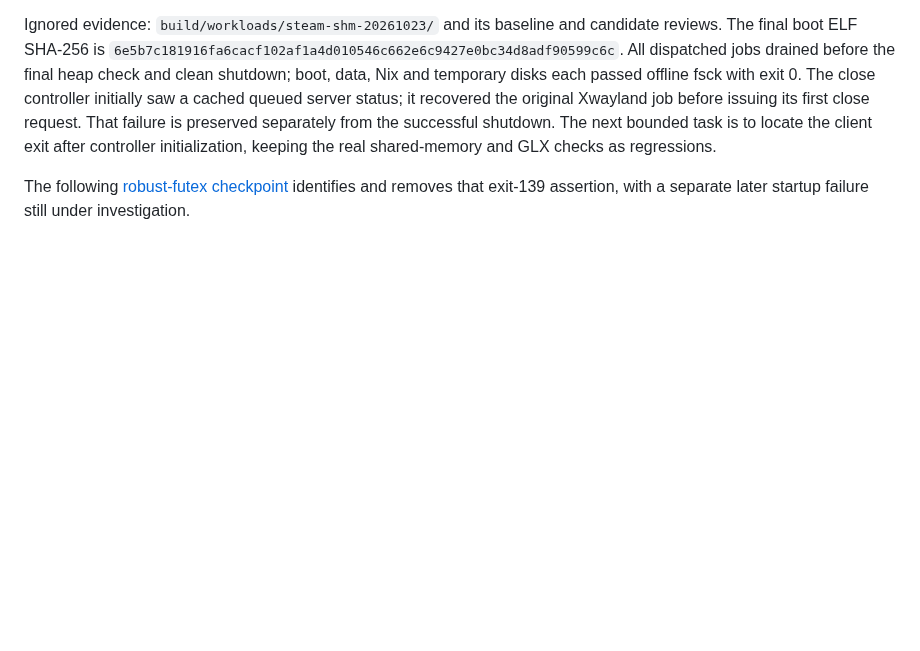
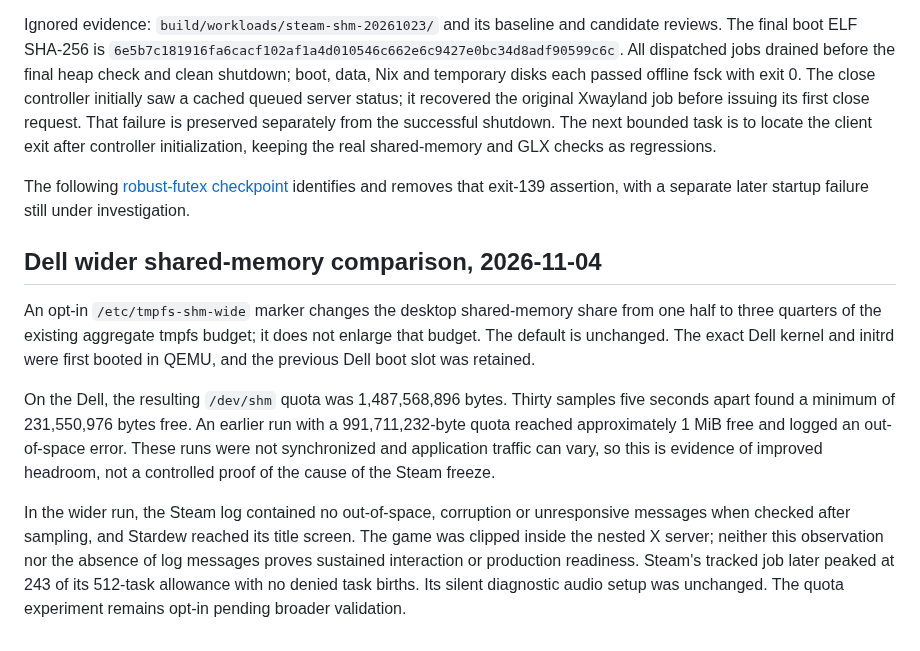
Before and after one commit to IanNorris/Brook, a Markdown page: docs/steam-shared-memory-checkpoint.md, the part around the change. GitHub-like rendering; blank space fills up the shorter version.

Commit message:
Document Dell Steam shared-memory comparison

```diff
--- a/docs/steam-shared-memory-checkpoint.md
+++ b/docs/steam-shared-memory-checkpoint.md
@@ -144,3 +144,25 @@ keeping the real shared-memory and GLX checks as regressions.
 The following [robust-futex checkpoint](steam-robust-futex-checkpoint.md)
 identifies and removes that exit-139 assertion, with a separate later startup
 failure still under investigation.
+
+## Dell wider shared-memory comparison, 2026-11-04
+
+An opt-in `/etc/tmpfs-shm-wide` marker changes the desktop shared-memory share
+from one half to three quarters of the existing aggregate tmpfs budget; it does
+not enlarge that budget. The default is unchanged. The exact Dell kernel and
+initrd were first booted in QEMU, and the previous Dell boot slot was retained.
+
+On the Dell, the resulting `/dev/shm` quota was 1,487,568,896 bytes. Thirty
+samples five seconds apart found a minimum of 231,550,976 bytes free. An earlier
+run with a 991,711,232-byte quota reached approximately 1 MiB free and logged
+an out-of-space error. These runs were not synchronized and application traffic
+can vary, so this is evidence of improved headroom, not a controlled proof of
+the cause of the Steam freeze.
+
+In the wider run, the Steam log contained no out-of-space, corruption or
+unresponsive messages when checked after sampling, and Stardew reached its
+title screen. The game was clipped inside the nested X server; neither this
+observation nor the absence of log messages proves sustained interaction or
+production readiness. Steam's tracked job later peaked at 243 of its 512-task
+allowance with no denied task births. Its silent diagnostic audio setup was
+unchanged. The quota experiment remains opt-in pending broader validation.
```
